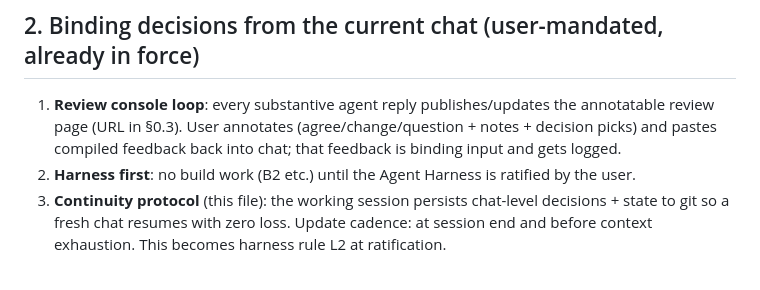
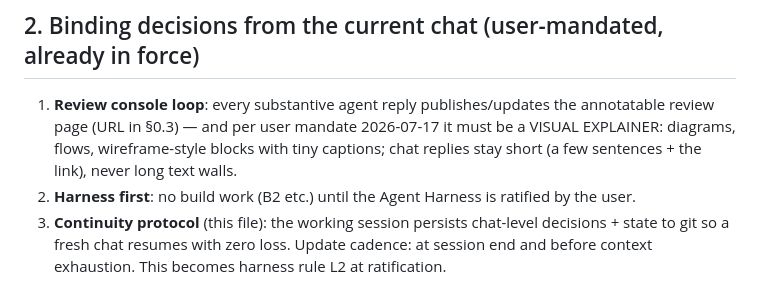
Before and after one commit to namesrachittiwari/namesrachittiwari.github.io, a Markdown page: JOBHUNT_CONTINUITY.md, the part around the change. GitHub-like rendering.

Commit message:
Continuity: console v5 — visual-explainer communication rule (user-mandated)
Co-Authored-By: Claude Fable 5 <noreply@anthropic.com>
Claude-Session: https://claude.ai/code/session_014dXUgKkxGLtKZUTwKe91gq

```diff
--- a/JOBHUNT_CONTINUITY.md
+++ b/JOBHUNT_CONTINUITY.md
@@ -28,7 +28,7 @@ Lives on branch `claude/job-app-finding-architecture-0e30h1` of `namesrachittiwa
 
 ## 2. Binding decisions from the current chat (user-mandated, already in force)
 
-1. **Review console loop**: every substantive agent reply publishes/updates the annotatable review page (URL in §0.3). User annotates (agree/change/question + notes + decision picks) and pastes compiled feedback back into chat; that feedback is binding input and gets logged.
+1. **Review console loop**: every substantive agent reply publishes/updates the annotatable review page (URL in §0.3) — and per user mandate 2026-07-17 it must be a VISUAL EXPLAINER: diagrams, flows, wireframe-style blocks with tiny captions; chat replies stay short (a few sentences + the link), never long text walls.
 2. **Harness first**: no build work (B2 etc.) until the Agent Harness is ratified by the user.
 3. **Continuity protocol** (this file): the working session persists chat-level decisions + state to git so a fresh chat resumes with zero loss. Update cadence: at session end and before context exhaustion. This becomes harness rule L2 at ratification.
 
```
